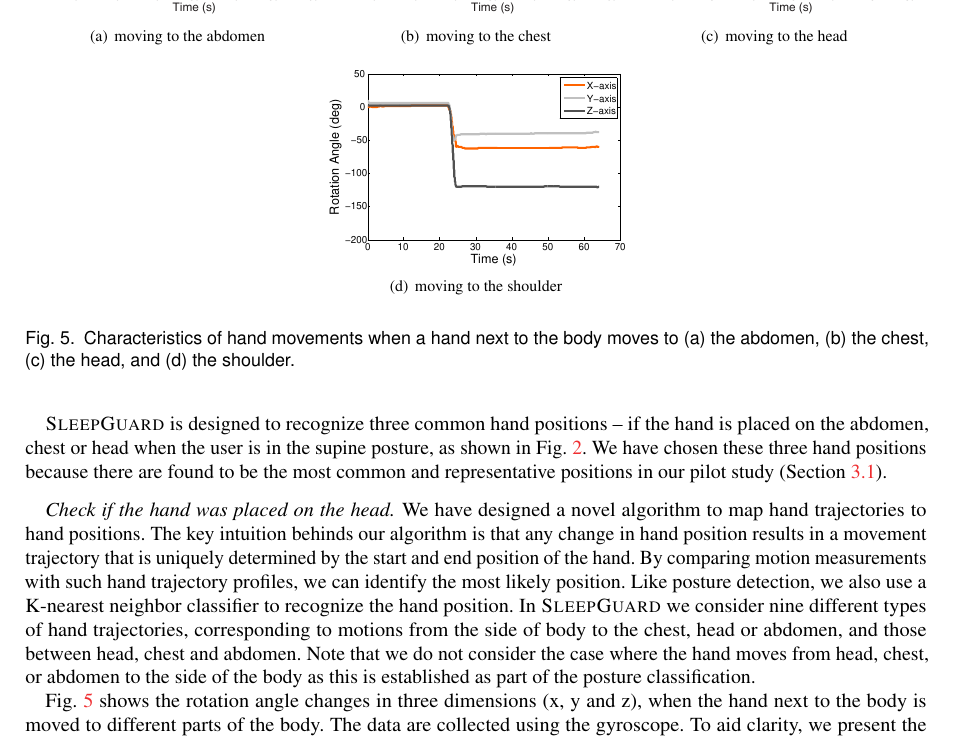
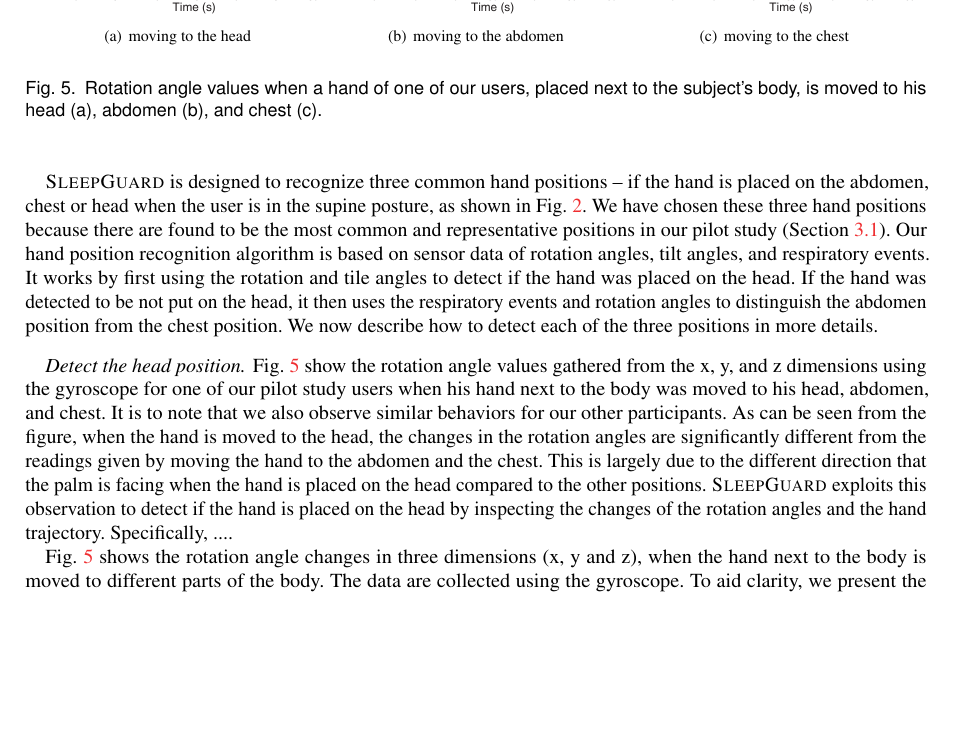
Before and after one commit to JiaQL/Ubicomp2018-SleepGuard, a LaTeX paper (SleepGuard.tex, which reads 3design.tex): part of page 6 of 31, cut so that both start at the same text, the shorter picture padded with empty space. Compiled offline with pdfLaTeX.

Commit message:
gibberish

```diff
--- a/3design.tex
+++ b/3design.tex
@@ -116,37 +116,50 @@ a tingling sensation and numbness \cite{position2014}.
 
 {\systemname} is designed to recognize three common hand positions -- if the hand is placed on the abdomen, chest or head when the user is
 in the supine posture, as shown in Fig. \ref{fig:HandPosition}. We have chosen these three hand positions because there are found to be the
-most common and representative positions in our pilot study (Section~\ref{sec:implementation}).
+most common and representative positions in our pilot study (Section~\ref{sec:implementation}). Our hand position recognition algorithm is
+based on sensor data of rotation angles, tilt angles, and respiratory events. It works by first using the rotation and tile angles to
+detect if the hand was placed on the head. If the hand was detected to be not put on the head, it then uses the respiratory events and
+rotation angles to distinguish the abdomen position from the chest position. We now describe how to detect each of the three positions in
+more details.
+
+
 
 
 %\textcolor{blue}{The reason why we choose these three hand positions is that they are found to be the most common and representative
 %positions during our pilot study (see Sec. 3.1), and they are really related to sleep and health.} Note that as the hand is mostly on the
 %bed in prone and lateral positions, the main benefits of hand position recognition are for detecting the supine posture.
 
-\paragraph{Check if the hand was placed on the head.}
+\paragraph{Detect the head position.}
+Fig.~\ref{Bodyhand} show the rotation angle values gathered from the x, y, and z dimensions using the gyroscope for one of our pilot study
+users when his hand next to the body was moved to his head, abdomen, and chest. It is to note that we also observe similar behaviors for
+our other participants. As can be seen from the figure, when the hand is moved to the head, the changes in the rotation angles are
+significantly different from the readings given by moving the hand to the abdomen and the chest. This is largely due to the different
+direction that the palm is facing when the hand is placed on the head compared to the other positions.  \systemname exploits this
+observation to detect if the hand is placed on the head by inspecting the changes of the rotation angles and the hand trajectory.
+Specifically, ....
 
-We have designed a novel algorithm to map hand trajectories to  hand positions. The key intuition behinds our algorithm is that any change
-in hand position results in a movement trajectory that is uniquely determined by the start and end position of the hand. By comparing
-motion measurements with such hand trajectory profiles, we can identify the most likely position. Like posture detection, we also use a
-K-nearest neighbor classifier to recognize the hand position. In \systemname we consider nine different types of hand trajectories,
-corresponding to motions from the side of body to the chest, head or abdomen, and those between head, chest and abdomen. Note that we do
-not consider the case where the hand moves from head, chest, or abdomen to the side of the body as this is established as part of the
-posture classification.
+%We have designed a novel algorithm to map hand trajectories to  hand positions. The key intuition behinds our algorithm is that any change
+%in hand position results in a movement trajectory that is uniquely determined by the start and end position of the hand. By comparing
+%motion measurements with such hand trajectory profiles, we can identify the most likely position. Like posture detection, we also use a
+%K-nearest neighbor classifier to recognize the hand position. In \systemname we consider nine different types of hand trajectories,
+%corresponding to motions from the side of body to the chest, head or abdomen, and those between head, chest and abdomen. Note that we do
+%not consider the case where the hand moves from head, chest, or abdomen to the side of the body as this is established as part of the
+%posture classification.
 
 \begin{figure}[!t]
 	\centering
 	%\begin{minipage}[t]{0.325\linewidth}
+    	\subfigure[moving to the head]{\label{BodytoHead}
+		\includegraphics[width=0.32\linewidth]{Figures/BodytoHead.pdf}}
 	\subfigure[moving to the abdomen]{\label{BodytoAbdomen}
 		\includegraphics[width=0.32\linewidth]{Figures/BodytoAbdomen.pdf}}
 	%  \hfill
 	\subfigure[moving to the chest]{\label{BodytoChest}
 		\includegraphics[width=0.32\linewidth]{Figures/BodytoChest.pdf}}
 	%  \hfill
-	\subfigure[moving to the head]{\label{BodytoHead}
-		\includegraphics[width=0.32\linewidth]{Figures/BodytoHead.pdf}}
-    \subfigure[moving to the shoulder]{\label{BodytoShoulder}
-		\includegraphics[width=0.34\linewidth]{Figures/BodytoShoulder.pdf}}
-	\caption{Characteristics of hand movements when a hand next to the body moves to (a)  the abdomen,  (b) the chest, (c) the head, and (d) the shoulder. }\label{Bodyhand}
+  %  \subfigure[moving to the shoulder]{\label{BodytoShoulder}
+%		\includegraphics[width=0.34\linewidth]{Figures/BodytoShoulder.pdf}}
+	\caption{Rotation angle values when a hand of one of our users, placed next to the subject's body, is moved to his head (a), abdomen (b), and chest (c). }\label{Bodyhand}
 \end{figure}
 
 \begin{figure}
```
